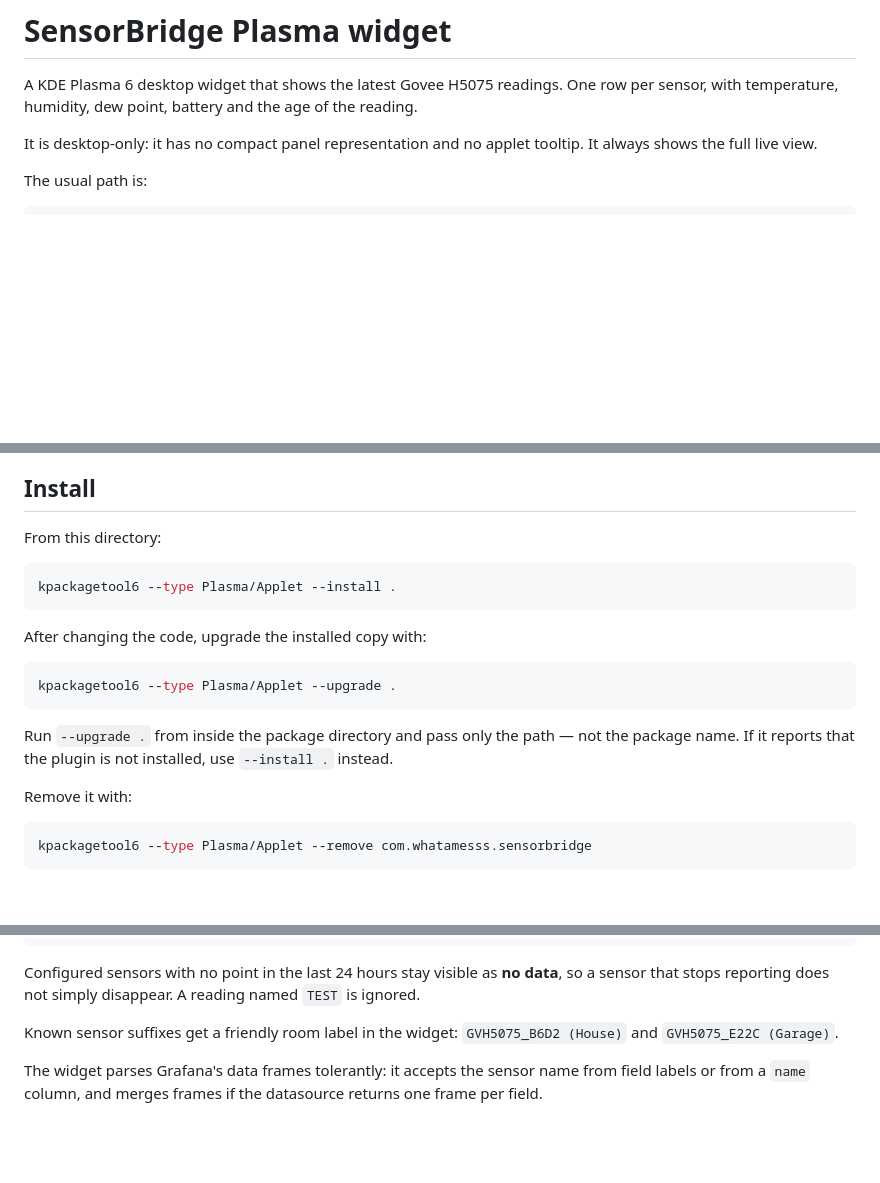
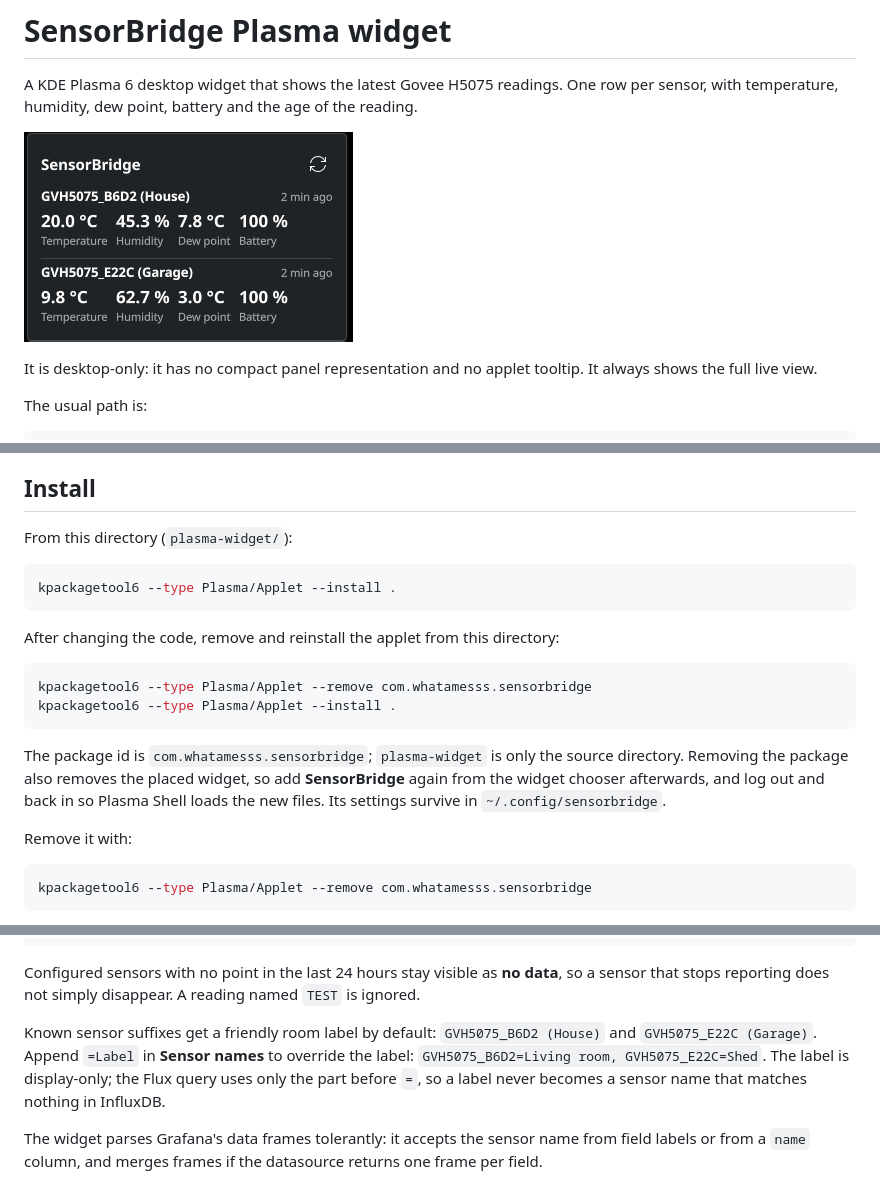
Before and after one commit to whatamesss/sensorbridge, a Markdown page: plasma-widget/README.md, 3 parts joined by grey strips. GitHub-like rendering; pictures changed too: plasma-widget/widget.png (added); blank space fills up the shorter version.

````diff
--- a/plasma-widget/README.md
+++ b/plasma-widget/README.md
@@ -3,6 +3,8 @@
 A KDE Plasma 6 desktop widget that shows the latest Govee H5075 readings. One
 row per sensor, with temperature, humidity, dew point, battery and the age of
 the reading.
+
+![SensorBridge widget showing two sensors](widget.png)
 
 It is desktop-only: it has no compact panel representation and no applet
 tooltip. It always shows the full live view.
@@ -44,21 +46,24 @@ code:
 
 ## Install
 
-From this directory:
+From this directory (`plasma-widget/`):
 
 ```sh
 kpackagetool6 --type Plasma/Applet --install .
 ```
 
-After changing the code, upgrade the installed copy with:
+After changing the code, remove and reinstall the applet from this directory:
 
 ```sh
-kpackagetool6 --type Plasma/Applet --upgrade .
+kpackagetool6 --type Plasma/Applet --remove com.whatamesss.sensorbridge
+kpackagetool6 --type Plasma/Applet --install .
 ```
 
-Run `--upgrade .` from inside the package directory and pass only the path —
-not the package name. If it reports that the plugin is not installed, use
-`--install .` instead.
+The package id is `com.whatamesss.sensorbridge`; `plasma-widget` is only the
+source directory. Removing the package also removes the placed widget, so add
+**SensorBridge** again from the widget chooser afterwards, and log out and back
+in so Plasma Shell loads the new files. Its settings survive in
+`~/.config/sensorbridge`.
 
 Remove it with:
 
@@ -170,8 +175,12 @@ Configured sensors with no point in the last 24 hours stay visible as
 **no data**, so a sensor that stops reporting does not simply disappear. A
 reading named `TEST` is ignored.
 
-Known sensor suffixes get a friendly room label in the widget:
-`GVH5075_B6D2 (House)` and `GVH5075_E22C (Garage)`.
+Known sensor suffixes get a friendly room label by default:
+`GVH5075_B6D2 (House)` and `GVH5075_E22C (Garage)`. Append `=Label` in
+**Sensor names** to override the label:
+`GVH5075_B6D2=Living room, GVH5075_E22C=Shed`. The label is display-only; the
+Flux query uses only the part before `=`, so a label never becomes a sensor
+name that matches nothing in InfluxDB.
 
 The widget parses Grafana's data frames tolerantly: it accepts the sensor name
 from field labels or from a `name` column, and merges frames if the datasource
````
Also changed, not shown: other parts of plasma-widget/README.md (+4 -4 lines), README.md (+18 -6 lines), 5 other files.
